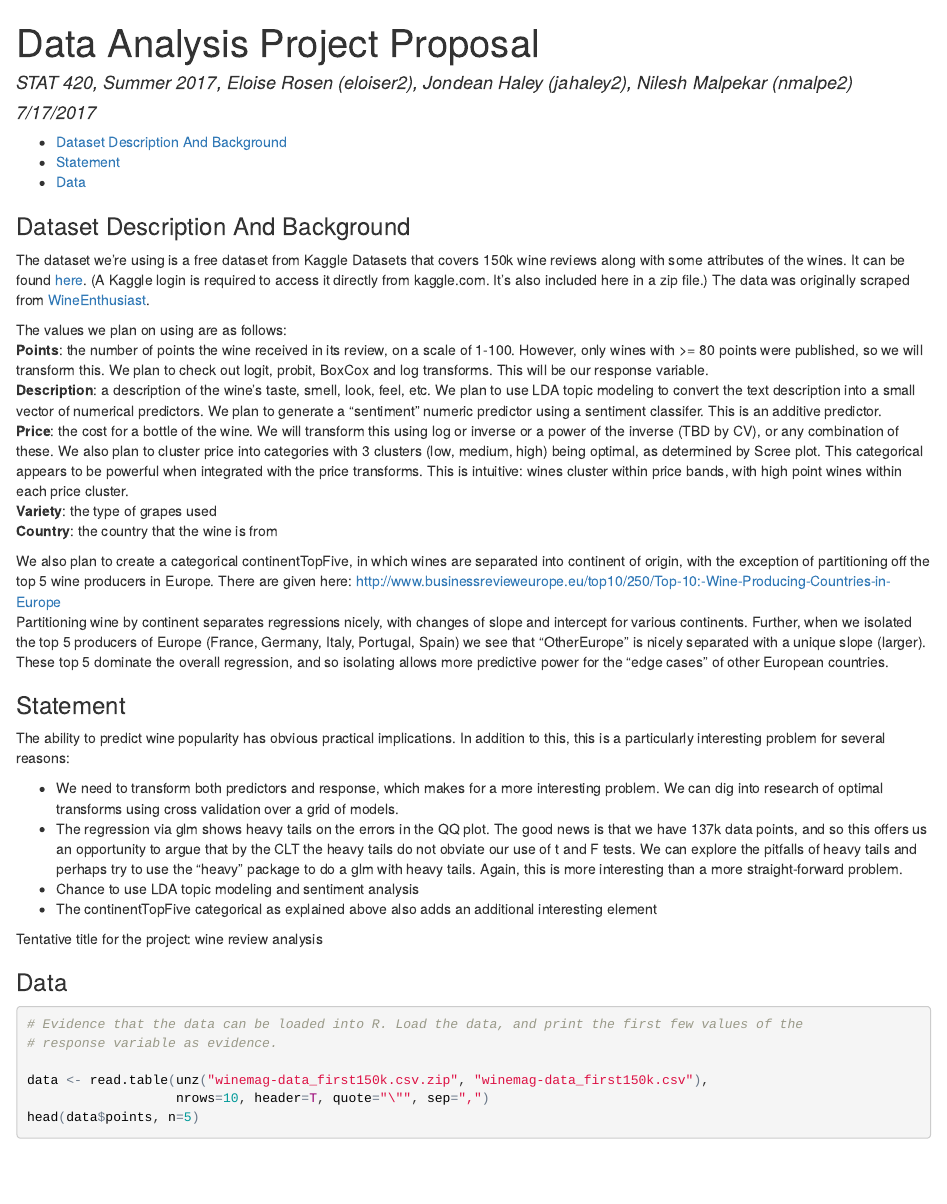
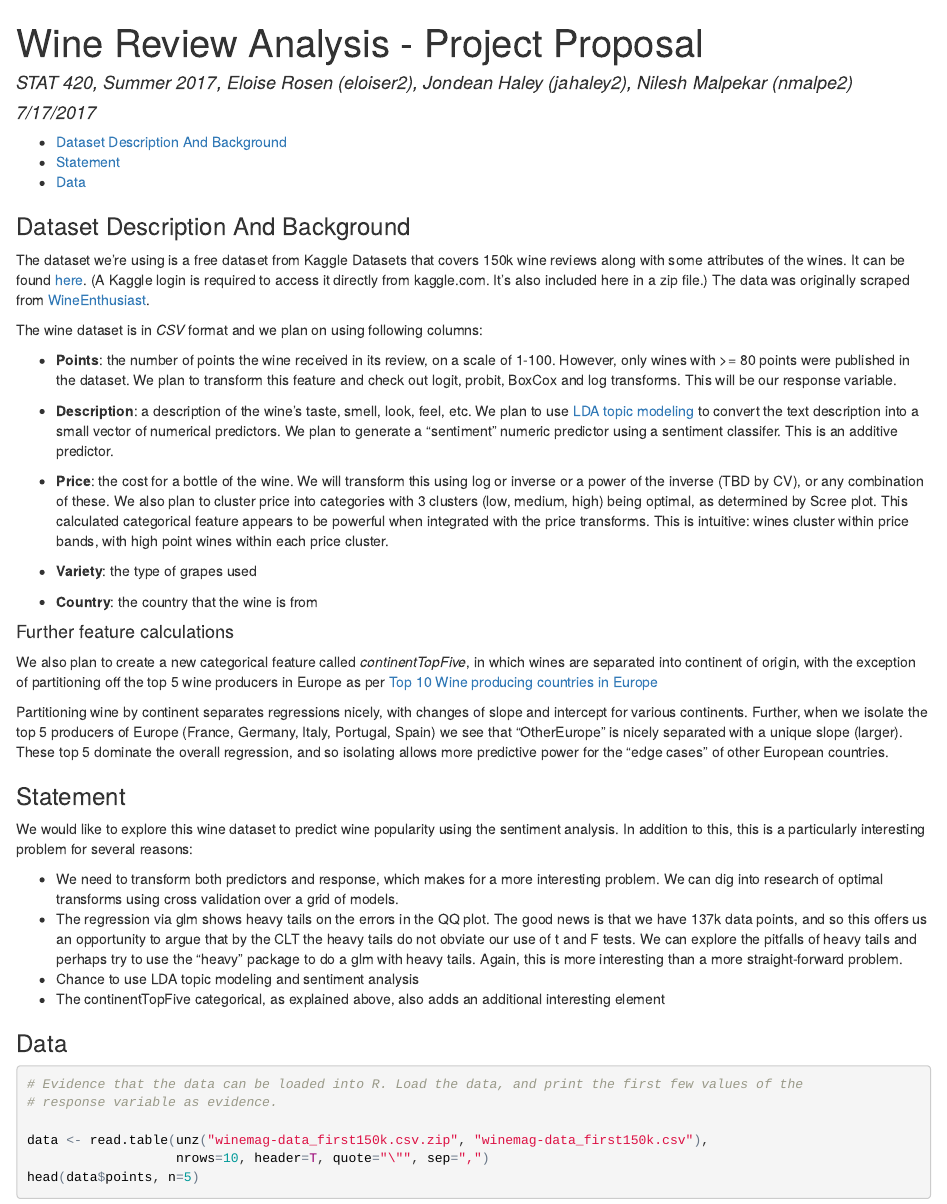
Before and after one commit to jondeanhaley/kaggle_wine, an R Markdown document (wine-proposal.Rmd): the page in a window 1100 px wide, from its top. The pictures show the output file wine-proposal.html that the author committed with the source, opened offline.

Commit message:
Minor modifications and cosmetic changes

```diff
--- a/wine-proposal.Rmd
+++ b/wine-proposal.Rmd
@@ -1,5 +1,5 @@
 ---
-title: "Data Analysis Project Proposal"
+title: "Wine Review Analysis - Project Proposal"
 author: "STAT 420, Summer 2017, Eloise Rosen (eloiser2), Jondean Haley (jahaley2), Nilesh Malpekar (nmalpe2)"
 date: '7/17/2017'
 output:
@@ -11,26 +11,34 @@ output:
 ### Dataset Description And Background
 The dataset we're using is a free dataset from Kaggle Datasets that covers 150k wine reviews along with some attributes of the wines. It can be found [here](https://www.kaggle.com/zynicide/wine-reviews). (A Kaggle login is required to access it directly from kaggle.com. It's also included here in a zip file.) The data was originally scraped from [WineEnthusiast](http://www.winemag.com/?s=&drink_type=wine).
 
-The values we plan on using are as follows:
-**Points**: the number of points the wine received in its review, on a scale of 1-100. However, only wines with >= 80 points were published, so we will transform this. We plan to check out logit, probit, BoxCox and log transforms. This will be our response variable.
-**Description**: a description of the wine's taste, smell, look, feel, etc. We plan to use LDA topic modeling to convert the text description into a small vector of numerical predictors. We plan to generate a "sentiment" numeric predictor using a sentiment classifer. This is an additive predictor.
-**Price**: the cost for a bottle of the wine. We will transform this using log or inverse or a power of the inverse (TBD by CV), or any combination of these. We also plan to cluster price into categories with 3 clusters (low, medium, high) being optimal, as determined by Scree plot. This categorical appears to be powerful when integrated with the price transforms. This is intuitive: wines cluster within price bands, with high point wines within each price cluster.
-**Variety**: the type of grapes used
-**Country**: the country that the wine is from
+The wine dataset is in *CSV* format and we plan on using following columns:
 
-We also plan to create a categorical continentTopFive, in which wines are separated into continent of origin, with the exception of partitioning off the top 5 wine producers in Europe. There are given here: http://www.businessrevieweurope.eu/top10/250/Top-10:-Wine-Producing-Countries-in-Europe
-Partitioning wine by continent separates regressions nicely, with changes of slope and intercept for various continents.  Further, when we isolated the top 5 producers of Europe (France, Germany, Italy, Portugal, Spain) we see that "OtherEurope" is nicely separated with a unique slope (larger).  These top 5 dominate the overall regression, and so isolating allows more predictive power for the "edge cases" of other European countries.
+* **Points**: the number of points the wine received in its review, on a scale of 1-100. However, only wines with >= 80 points were published in the dataset.
+We plan to transform this feature and check out logit, probit, BoxCox and log transforms. This will be our response variable.
+
+* **Description**: a description of the wine's taste, smell, look, feel, etc.
+We plan to use [LDA topic modeling](http://tidytextmining.com/topicmodeling.html) to convert the text description into a small vector of numerical predictors. We plan to generate a "sentiment" numeric predictor using a sentiment classifer. This is an additive predictor.
+
+* **Price**: the cost for a bottle of the wine.
+We will transform this using log or inverse or a power of the inverse (TBD by CV), or any combination of these. We also plan to cluster price into categories with 3 clusters (low, medium, high) being optimal, as determined by Scree plot. This calculated categorical feature appears to be powerful when integrated with the price transforms. This is intuitive: wines cluster within price bands, with high point wines within each price cluster.
+
+* **Variety**: the type of grapes used
+
+* **Country**: the country that the wine is from
+
+#### Further feature calculations
+We also plan to create a new categorical feature called *continentTopFive*, in which wines are separated into continent of origin, with the exception of partitioning off the top 5 wine producers in Europe as per [Top 10 Wine producing countries in Europe](http://www.businessrevieweurope.eu/top10/250/Top-10:-Wine-Producing-Countries-in-Europe)
+
+Partitioning wine by continent separates regressions nicely, with changes of slope and intercept for various continents.  Further, when we isolate the top 5 producers of Europe (France, Germany, Italy, Portugal, Spain) we see that "OtherEurope" is nicely separated with a unique slope (larger).  These top 5 dominate the overall regression, and so isolating allows more predictive power for the "edge cases" of other European countries.
 
 
 ### Statement
-The ability to predict wine popularity has obvious practical implications. In addition to this, this is a particularly interesting problem for several reasons:
+We would like to explore this wine dataset to predict wine popularity using the sentiment analysis. In addition to this, this is a particularly interesting problem for several reasons:
 
 * We need to transform both predictors and response, which makes for a more interesting problem. We can dig into research of optimal transforms using cross validation over a grid of models.
 * The regression via glm shows heavy tails on the errors in the QQ plot. The good news is that we have 137k data points, and so this offers us an opportunity to argue that by the CLT the heavy tails do not obviate our use of t and F tests. We can explore the pitfalls of heavy tails and perhaps try to use the "heavy" package to do a glm with heavy tails. Again, this is more interesting than a more straight-forward problem.
 * Chance to use LDA topic modeling and sentiment analysis
-* The continentTopFive categorical as explained above also adds an additional interesting element
-
-Tentative title for the project: wine review analysis
+* The continentTopFive categorical, as explained above, also adds an additional interesting element
 
 ### Data
 
```
Also changed, not shown: wine-proposal.html.
